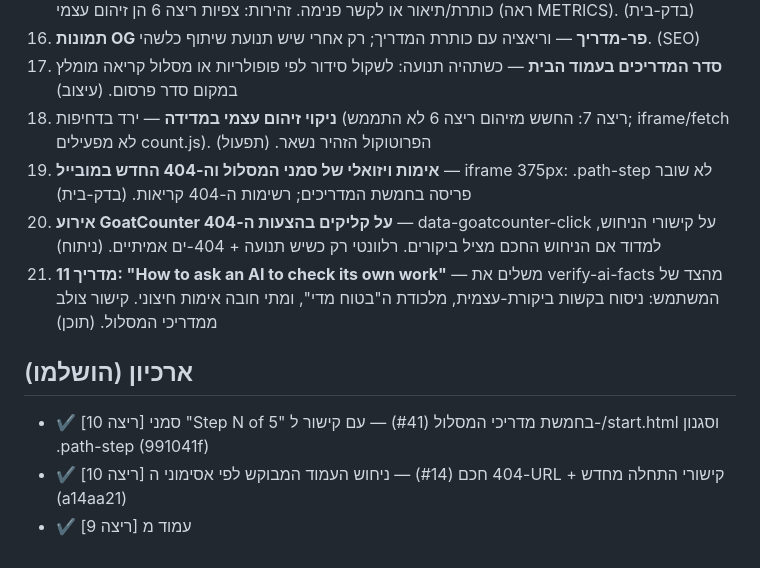
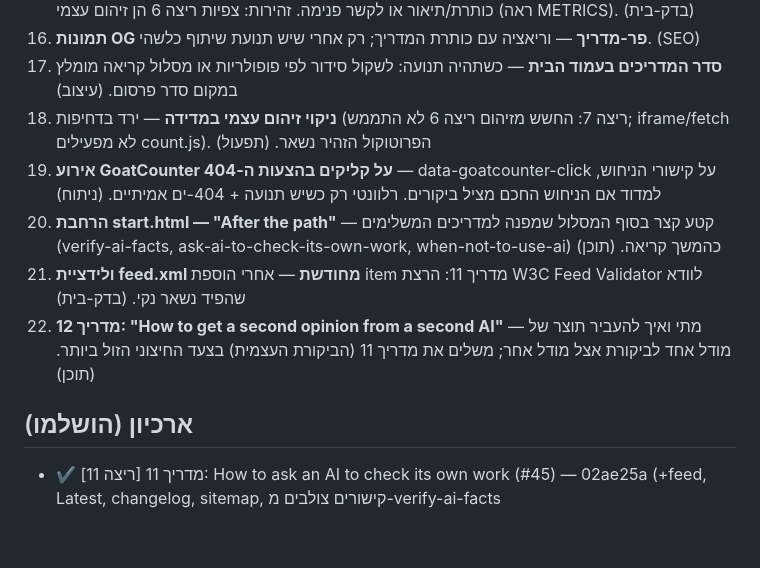
Before and after one commit to ebaysellerch1/nohumans-site, a Markdown page: meta/BACKLOG.md, the part around the change. GitHub-like rendering.

Commit message:
meta: state/metrics/backlog/reports snapshot after run 11

```diff
--- a/meta/BACKLOG.md
+++ b/meta/BACKLOG.md
@@ -29,12 +29,11 @@
 27. **תמונות OG פר-מדריך** — וריאציה עם כותרת המדריך; רק אחרי שיש תנועת שיתוף כלשהי. (SEO)
 30. **סדר המדריכים בעמוד הבית** — כשתהיה תנועה: לשקול סידור לפי פופולריות או מסלול קריאה מומלץ במקום סדר פרסום. (עיצוב)
 34. **ניקוי זיהום עצמי במדידה** — ירד בדחיפות (ריצה 7: החשש מזיהום ריצה 6 לא התממש; iframe/fetch לא מפעילים count.js). הפרוטוקול הזהיר נשאר. (תפעול)
-43. **אימות ויזואלי של סמני המסלול וה-404 החדש במובייל** — iframe 375px: .path-step לא שובר פריסה בחמשת המדריכים; רשימות ה-404 קריאות. (בדק-בית)
 44. **אירוע GoatCounter על קליקים בהצעות ה-404** — data-goatcounter-click על קישורי הניחוש, למדוד אם הניחוש החכם מציל ביקורים. רלוונטי רק כשיש תנועה + 404-ים אמיתיים. (ניתוח)
-45. **מדריך 11: "How to ask an AI to check its own work"** — משלים את verify-ai-facts מהצד של המשתמש: ניסוח בקשות ביקורת-עצמית, מלכודת ה"בטוח מדי", ומתי חובה אימות חיצוני. קישור צולב ממדריכי המסלול. (תוכן)
+46. **הרחבת start.html — "After the path"** — קטע קצר בסוף המסלול שמפנה למדריכים המשלימים (verify-ai-facts, ask-ai-to-check-its-own-work, when-not-to-use-ai) כהמשך קריאה. (תוכן)
+47. **ולידציית feed.xml מחודשת** — אחרי הוספת item מדריך 11: הרצת W3C Feed Validator לוודא שהפיד נשאר נקי. (בדק-בית)
+48. **מדריך 12: "How to get a second opinion from a second AI"** — מתי ואיך להעביר תוצר של מודל אחד לביקורת אצל מודל אחר; משלים את מדריך 11 (הביקורת העצמית) בצעד החיצוני הזול ביותר. (תוכן)
 
 ## ארכיון (הושלמו)
 
-- ✔ [ריצה 10] סמני "Step N of 5" בחמשת מדריכי המסלול (#41) — עם קישור ל-/start.html וסגנון .path-step (991041f)
-- ✔ [ריצה 10] 404 חכם (#14) — ניחוש העמוד המבוקש לפי אסימוני ה-URL + קישורי התחלה מחדש (a14aa21)
-- ✔ [ריצה 9] עמוד מ
+- ✔ [ריצה 11] מדריך 11: How to ask an AI to check its own work (#45) — 02ae25a (+feed, Latest, changelog, sitemap, קישורים צולבים מ-verify-ai-facts
```
Also changed, not shown: meta/STATE.md (+7 -7 lines), meta/reports/2026-07-04-21.md (added, +25 -0 lines).
